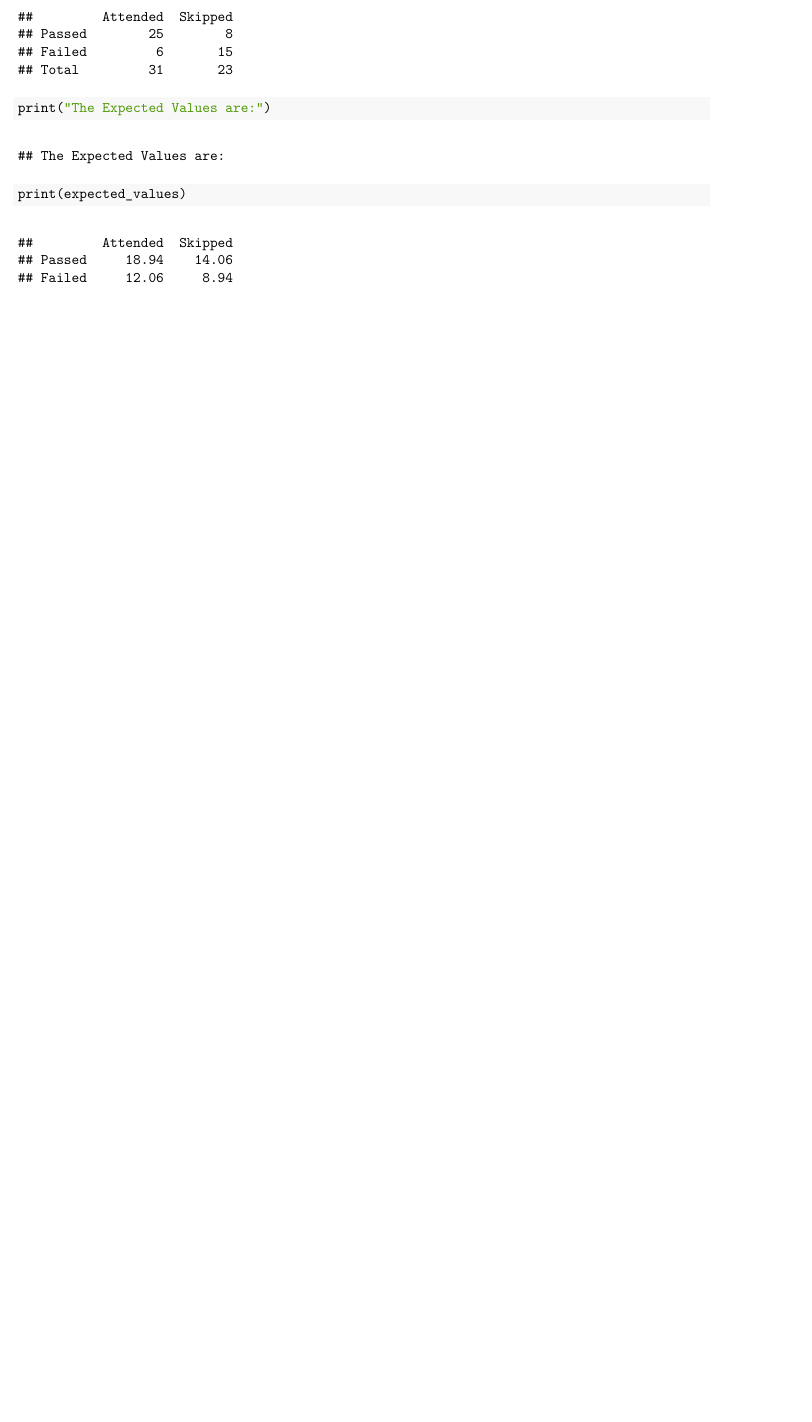
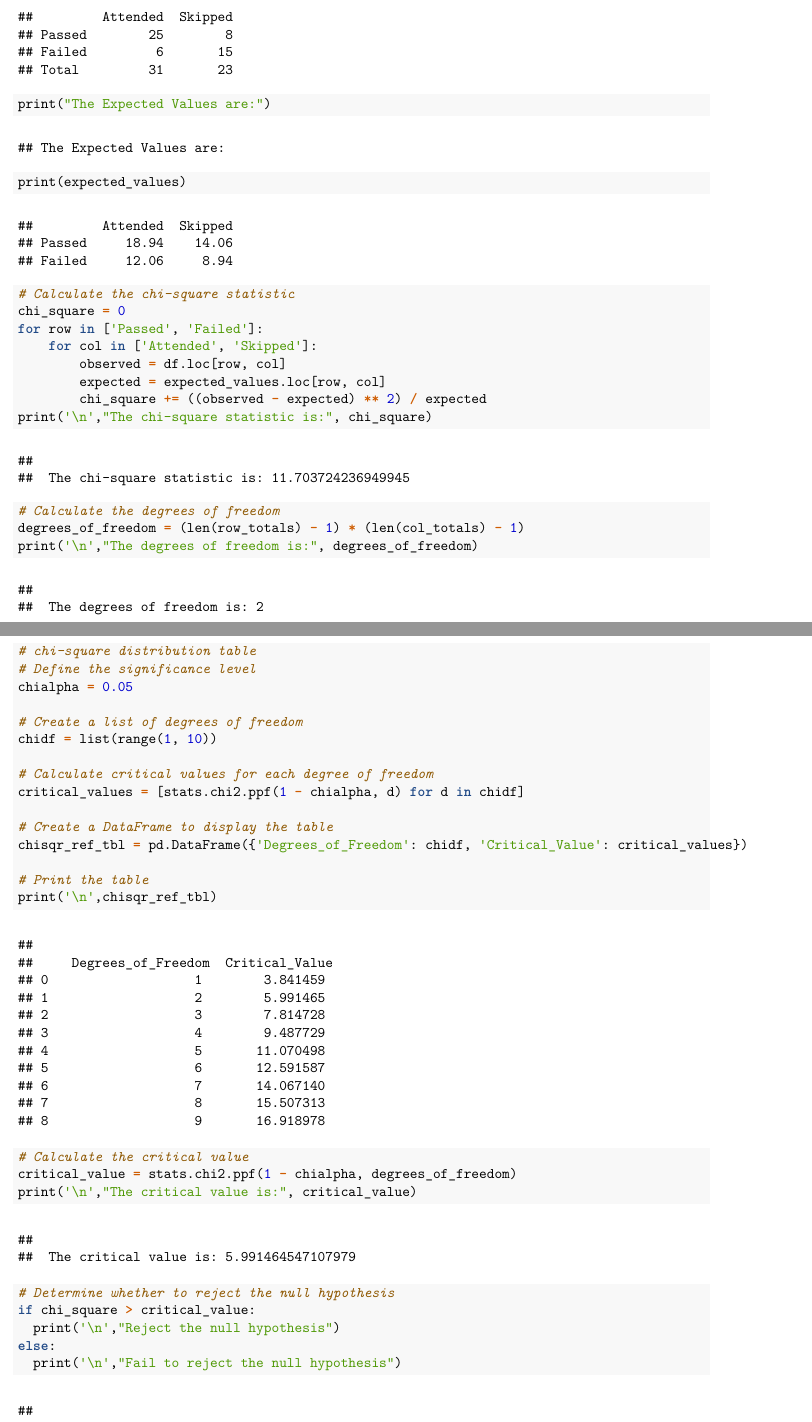
Before and after one commit to tastslikchkn/CSC_587, an R Markdown document (HW2_DataMining_with_Py/dgetty_HW2_020224.Rmd): part of page 4 of 17 before the commit and two parts of pages 4 and 5 of 18 after it, the two joined at a grey line, cut so that both start at the same text, the shorter picture padded with empty space. The pictures show the output file HW2_DataMining_with_Py/dgetty_HW2_020224.pdf that the author committed with the source.

Commit message:
updated homework

```diff
--- a/HW2_DataMining_with_Py/dgetty_HW2_020224.Rmd
+++ b/HW2_DataMining_with_Py/dgetty_HW2_020224.Rmd
@@ -123,3 +124,42 @@ print("The DataFrame is:")
 print(df, '\n')
 print("The Expected Values are:")
 print(expected_values)
+
+# Calculate the chi-square statistic
+chi_square = 0
+for row in ['Passed', 'Failed']:
+    for col in ['Attended', 'Skipped']:
+        observed = df.loc[row, col]
+        expected = expected_values.loc[row, col]
+        chi_square += ((observed - expected) ** 2) / expected
+print('\n',"The chi-square statistic is:", chi_square)
+
+# Calculate the degrees of freedom
+degrees_of_freedom = (len(row_totals) - 1) * (len(col_totals) - 1)
+print('\n',"The degrees of freedom is:", degrees_of_freedom)
+
+# chi-square distribution table
+# Define the significance level
+chialpha = 0.05
+
+# Create a list of degrees of freedom
+chidf = list(range(1, 10))
+
+# Calculate critical values for each degree of freedom
+critical_values = [stats.chi2.ppf(1 - chialpha, d) for d in chidf]
+
+# Create a DataFrame to display the table
+chisqr_ref_tbl = pd.DataFrame({'Degrees_of_Freedom': chidf, 'Critical_Value': critical_values})
+
+# Print the table
+print('\n',chisqr_ref_tbl)
+
+# Calculate the critical value
+critical_value = stats.chi2.ppf(1 - chialpha, degrees_of_freedom)
+print('\n',"The critical value is:", critical_value)
+
+# Determine whether to reject the null hypothesis
+if chi_square > critical_value:
+  print('\n',"Reject the null hypothesis")
+else:
+  print('\n',"Fail to reject the null hypothesis")
```
Also changed, not shown: HW2_DataMining_with_Py/dgetty_HW2_020224.pdf, HW2_DataMining_with_Py/dgetty_HW2_020224.Rmd (6 more changed lines), 2 other files.
